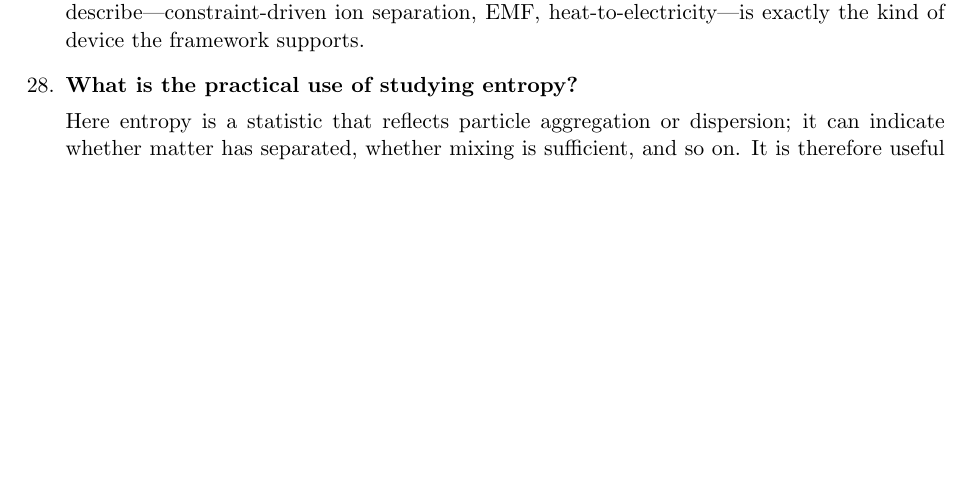
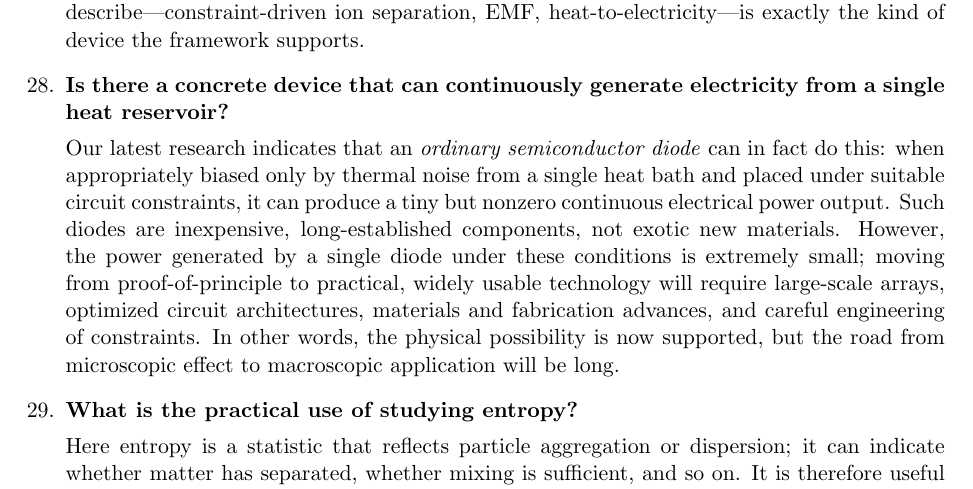
Before and after one commit to tpeng1977/entropy, a LaTeX document (faq.tex): part of page 7 of 7, cut so that both start at the same text, the shorter picture padded with empty space. Compiled offline with pdfLaTeX.

Commit message:
head to electicity

```diff
--- a/faq.tex
+++ b/faq.tex
@@ -153,6 +153,10 @@ Yes. Everyday examples include sedimentation and phase separation. For instance,
 
 A leading route is to use \emph{asymmetric nanopores} in an \emph{electrolyte solution}. Under the asymmetric constraint, positive and negative ions spontaneously concentrate locally (non-equilibrium ion distribution). This process does work against the electric field and gives rise to an electromotive force, so the system can supply power externally. What is consumed is the kinetic energy of thermal motion (heat from the reservoir); the output is electrical energy. This is consistent with the paper's view: the asymmetric constraint (nanopore geometry) reshapes the accessible phase space $\mathcal{A}(\lambda)$ and hence the long-time entropy distribution $P_{\infty}(S;\lambda)$, enabling spontaneous low-entropy transitions (ion enrichment) without requiring compensating entropy increase elsewhere; the system produces useful work in an isothermal setting by absorbing heat from a single thermal reservoir (paper Sec.~Experimental validation, Qiao--Wang experiment). The paper does not prescribe a single implementation, but the mechanism you describe---constraint-driven ion separation, EMF, heat-to-electricity---is exactly the kind of device the framework supports.
 
+\item \textbf{Is there a concrete device that can continuously generate electricity from a single heat reservoir?}
+
+Our latest research indicates that an \emph{ordinary semiconductor diode} can in fact do this: when appropriately biased only by thermal noise from a single heat bath and placed under suitable circuit constraints, it can produce a tiny but nonzero continuous electrical power output. Such diodes are inexpensive, long-established components, not exotic new materials. However, the power generated by a single diode under these conditions is extremely small; moving from proof-of-principle to practical, widely usable technology will require large-scale arrays, optimized circuit architectures, materials and fabrication advances, and careful engineering of constraints. In other words, the physical possibility is now supported, but the road from microscopic effect to macroscopic application will be long.
+
 \item \textbf{What is the practical use of studying entropy?}
 
 Here entropy is a statistic that reflects particle aggregation or dispersion; it can indicate whether matter has separated, whether mixing is sufficient, and so on. It is therefore useful for \emph{checking whether desired technical outcomes have been achieved} (e.g.\ separation efficiency, degree of mixing). But entropy is \emph{not} the driving force or the law of system change---it is only a \emph{one-dimensional projection} of the system's full information. To understand how the system actually changes, a more reliable approach is to study the \emph{system's concrete laws of motion} directly (e.g.\ how constraints affect the evolution), rather than focusing on entropy. Entropy can serve as a verification index; the underlying dynamics and constraints are what one should rely on for understanding and design.
```
Also changed, not shown: faq.pdf.
